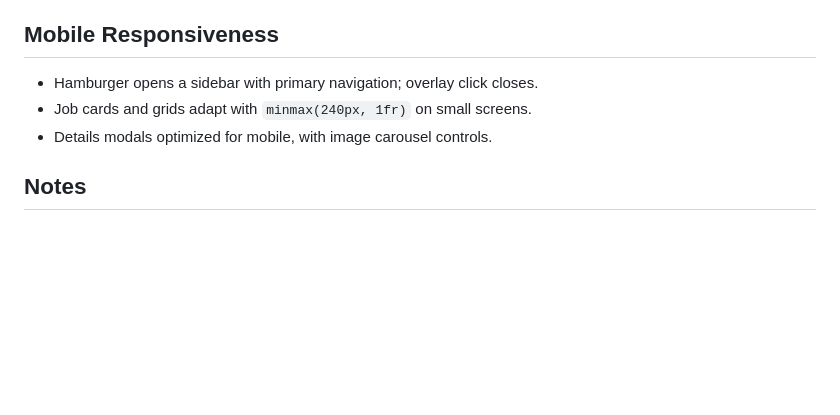
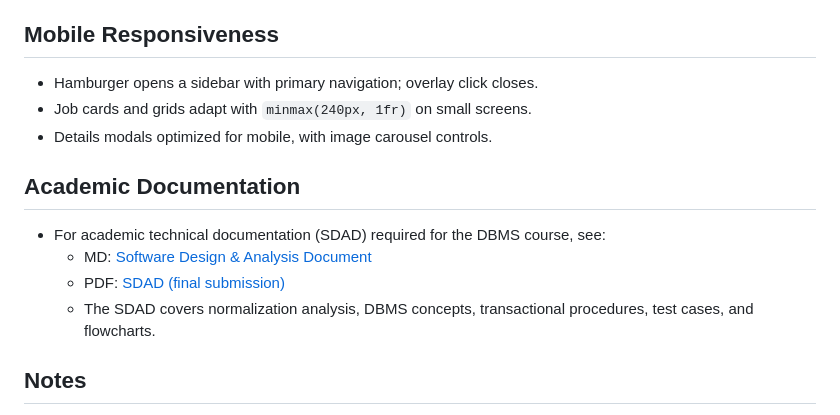
Before and after one commit to SonJaeMark/dbms-final-project-dev, a Markdown page: README.md, the part around the change. GitHub-like rendering; blank space fills up the shorter version.

```diff
--- a/README.md
+++ b/README.md
@@ -101,6 +101,13 @@ Supabase RPC functions are used across the app. Highlights:
 - Job cards and grids adapt with `minmax(240px, 1fr)` on small screens.
 - Details modals optimized for mobile, with image carousel controls.
 
+## Academic Documentation
+
+- For academic technical documentation (SDAD) required for the DBMS course, see:
+  - MD: [Software Design & Analysis Document](3_DOCUMENTATION/%23%20Software%20Design%20%26%20Analysis%20Document%20%28S.md)
+  - PDF: [SDAD (final submission)](3_DOCUMENTATION/SDAD_[GroupName].pdf)
+  - The SDAD covers normalization analysis, DBMS concepts, transactional procedures, test cases, and flowcharts.
+
 ## Notes
 
 - Ensure your database has the required RPC functions. The app assumes they exist and return expected shapes.
```
Also changed, not shown: 3_DOCUMENTATION/# Software Design & Analysis Document (S.md (added, +264 -0 lines).
